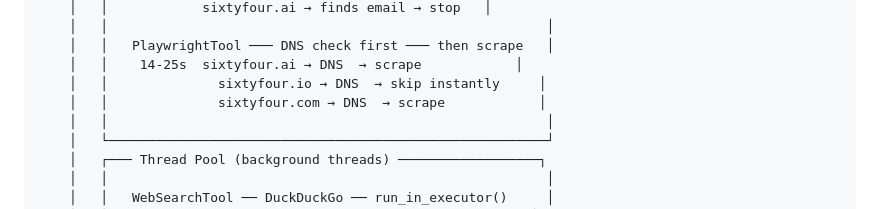
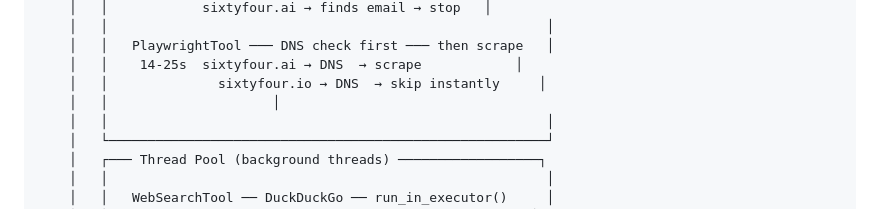
Before and after one commit to Ashwinash27/lead-enrichment-agent, a Markdown page: README.md, the part around the change. Drawn GitHub-style.

Commit message:
Fix formatting in README.md

```diff
--- a/README.md
+++ b/README.md
@@ -53,7 +53,7 @@ Orchestrator (orchestrator.py)
     │   │   PlaywrightTool ─── DNS check first ─── then scrape   │
     │   │    14-25s  sixtyfour.ai → DNS  → scrape            │
     │   │              sixtyfour.io → DNS  → skip instantly     │
-    │   │              sixtyfour.com → DNS  → scrape            │
+    │   │                     │
     │   │                                                        │
     │   └────────────────────────────────────────────────────────┘
     │   ┌─── Thread Pool (background threads) ──────────────────┐
```
